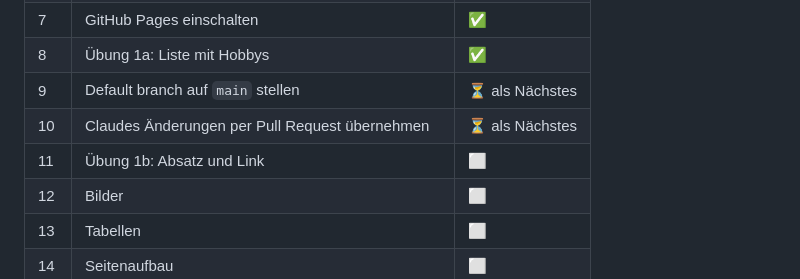
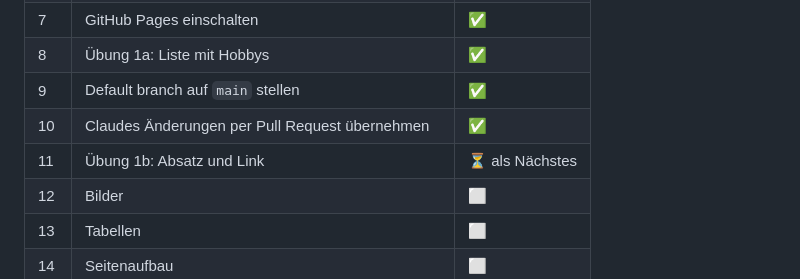
Before and after one commit to michaelquehenberger/Annahof, a Markdown page: anleitung.md, the part around the change. GitHub-like rendering.

Commit message:
anleitung.md aktualisieren

```diff
--- a/anleitung.md
+++ b/anleitung.md
@@ -20,9 +20,9 @@ Begonnen am 10. Okt. 2026 · @Michael
 | 6 | Branch `main` anlegen | ✅ |
 | 7 | GitHub Pages einschalten | ✅ |
 | 8 | Übung 1a: Liste mit Hobbys | ✅ |
-| 9 | Default branch auf `main` stellen | ⏳ als Nächstes |
-| 10 | Claudes Änderungen per Pull Request übernehmen | ⏳ als Nächstes |
-| 11 | Übung 1b: Absatz und Link | ⬜ |
+| 9 | Default branch auf `main` stellen | ✅ |
+| 10 | Claudes Änderungen per Pull Request übernehmen | ✅ |
+| 11 | Übung 1b: Absatz und Link | ⏳ als Nächstes |
 | 12 | Bilder | ⬜ |
 | 13 | Tabellen | ⬜ |
 | 14 | Seitenaufbau | ⬜ |
```
